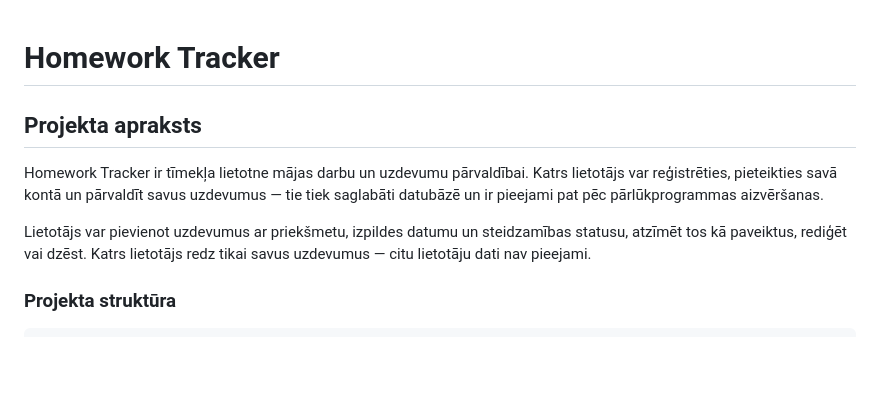
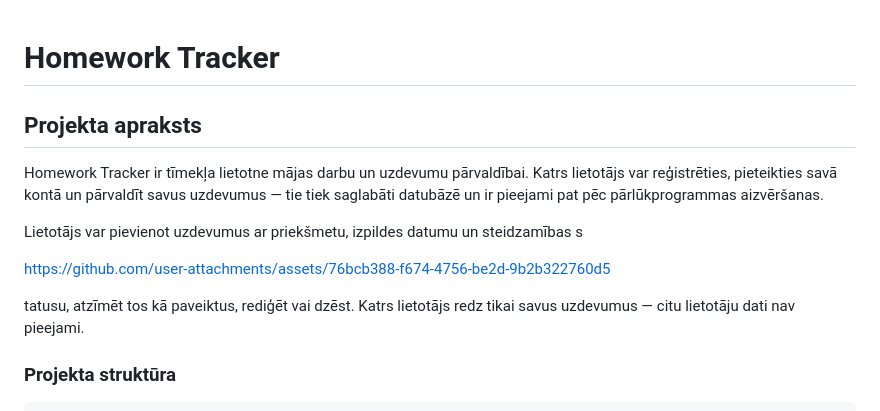
Before and after one commit to Chugan908/agent, a Markdown page: README.md, the part around the change. Drawn GitHub-style; blank space fills up the shorter version.

```diff
--- a/README.md
+++ b/README.md
@@ -1,10 +1,16 @@
 # Homework Tracker
+
+
 
 ## Projekta apraksts
 
 Homework Tracker ir tīmekļa lietotne mājas darbu un uzdevumu pārvaldībai. Katrs lietotājs var reģistrēties, pieteikties savā kontā un pārvaldīt savus uzdevumus — tie tiek saglabāti datubāzē un ir pieejami pat pēc pārlūkprogrammas aizvēršanas.
 
-Lietotājs var pievienot uzdevumus ar priekšmetu, izpildes datumu un steidzamības statusu, atzīmēt tos kā paveiktus, rediģēt vai dzēst. Katrs lietotājs redz tikai savus uzdevumus — citu lietotāju dati nav pieejami.
+Lietotājs var pievienot uzdevumus ar priekšmetu, izpildes datumu un steidzamības s
+
+https://github.com/user-attachments/assets/76bcb388-f674-4756-be2d-9b2b322760d5
+
+tatusu, atzīmēt tos kā paveiktus, rediģēt vai dzēst. Katrs lietotājs redz tikai savus uzdevumus — citu lietotāju dati nav pieejami.
 
 ### Projekta struktūra
 
```
